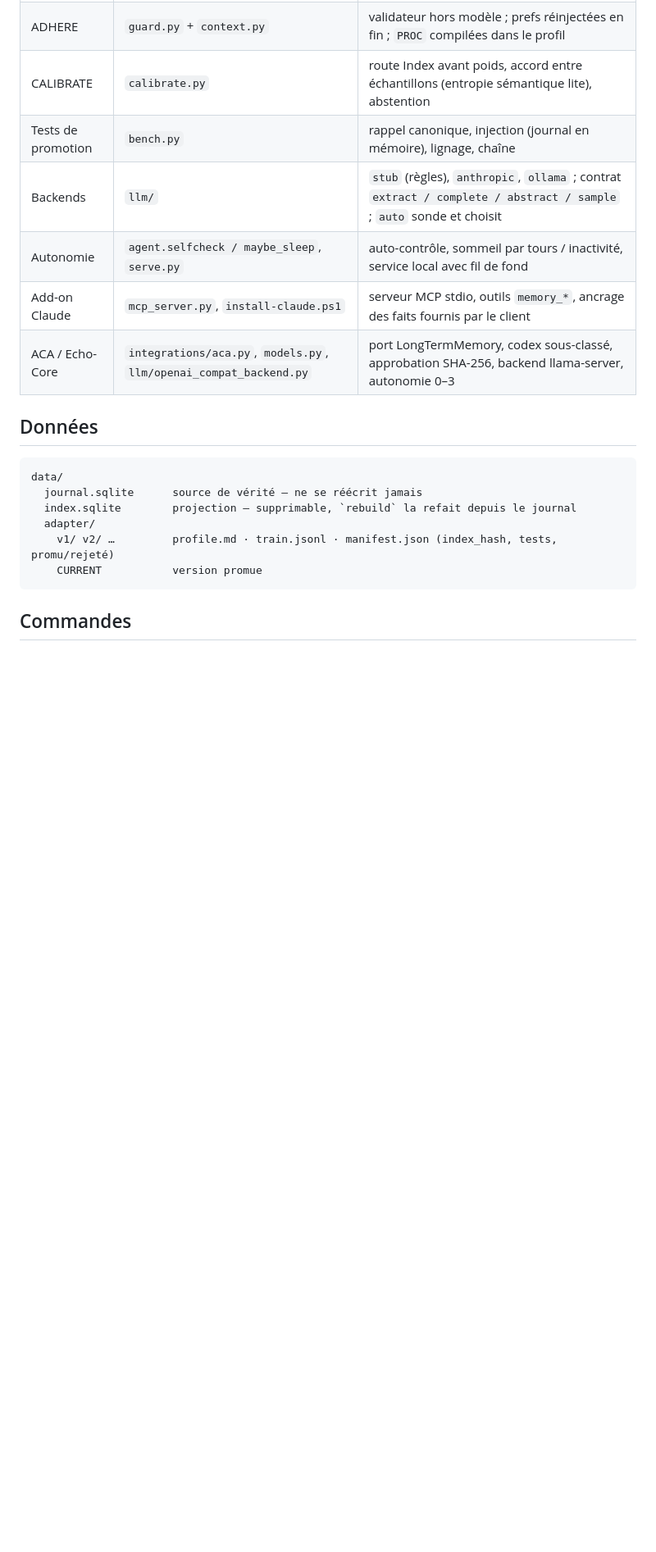
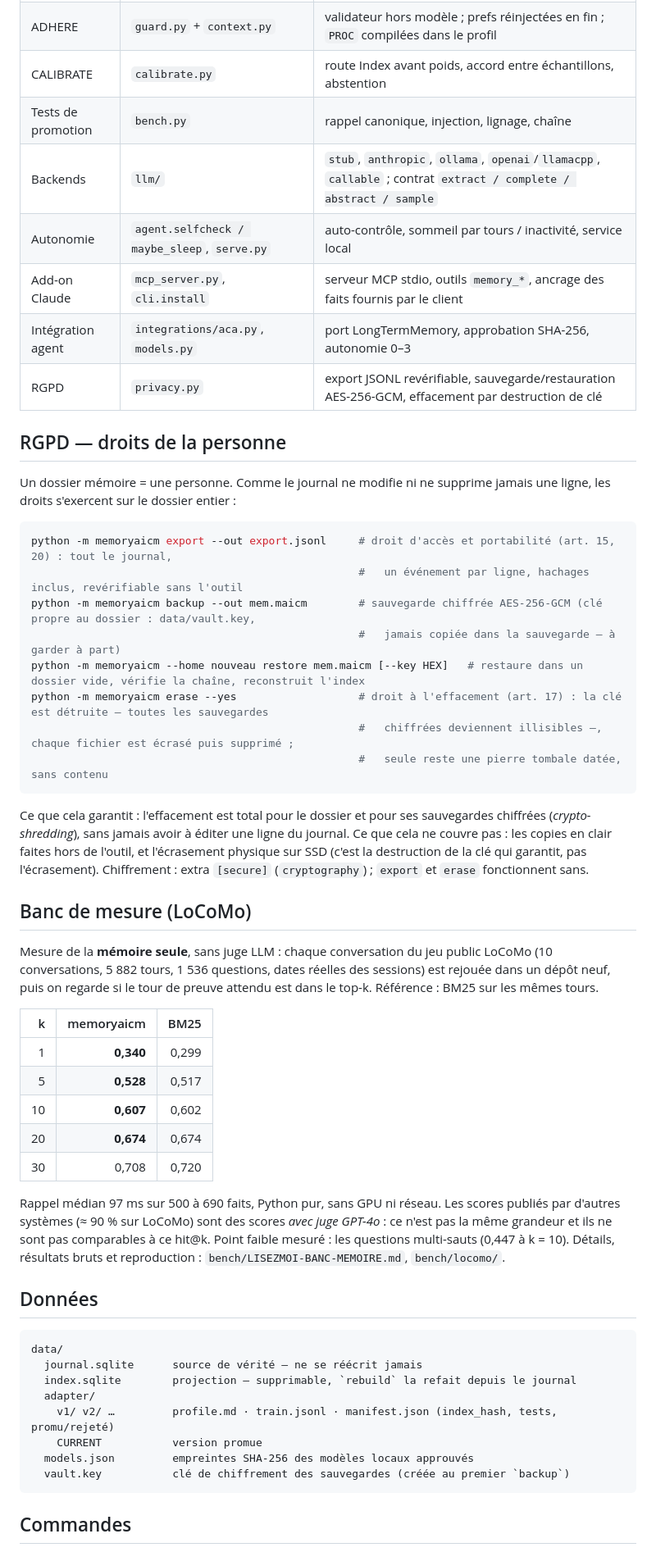
Before and after one commit to GotoRyugen/memoryaicm, a Markdown page: README.md, the part around one of its changes. Shown at 82% size. Drawn GitHub-style; blank space fills up the shorter version.

````diff
--- a/README.md
+++ b/README.md
@@ -213,10 +185,51 @@ Le journal garde tout ; `search` le retrouve toujours ; `recall` réactive.
 | ADHERE | `guard.py` + `context.py` | validateur hors modèle ; prefs réinjectées en fin ; `PROC` compilées dans le profil |
-| CALIBRATE | `calibrate.py` | route Index avant poids, accord entre échantillons (entropie sémantique lite), abstention |
-| Tests de promotion | `bench.py` | rappel canonique, injection (journal en mémoire), lignage, chaîne |
-| Backends | `llm/` | `stub` (règles), `anthropic`, `ollama` ; contrat `extract / complete / abstract / sample` ; `auto` sonde et choisit |
-| Autonomie | `agent.selfcheck / maybe_sleep`, `serve.py` | auto-contrôle, sommeil par tours / inactivité, service local avec fil de fond |
-| Add-on Claude | `mcp_server.py`, `install-claude.ps1` | serveur MCP stdio, outils `memory_*`, ancrage des faits fournis par le client |
-| ACA / Echo-Core | `integrations/aca.py`, `models.py`, `llm/openai_compat_backend.py` | port LongTermMemory, codex sous-classé, approbation SHA-256, backend llama-server, autonomie 0–3 |
+| CALIBRATE | `calibrate.py` | route Index avant poids, accord entre échantillons, abstention |
+| Tests de promotion | `bench.py` | rappel canonique, injection, lignage, chaîne |
+| Backends | `llm/` | `stub`, `anthropic`, `ollama`, `openai`/`llamacpp`, `callable` ; contrat `extract / complete / abstract / sample` |
+| Autonomie | `agent.selfcheck / maybe_sleep`, `serve.py` | auto-contrôle, sommeil par tours / inactivité, service local |
+| Add-on Claude | `mcp_server.py`, `cli.install` | serveur MCP stdio, outils `memory_*`, ancrage des faits fournis par le client |
+| Intégration agent | `integrations/aca.py`, `models.py` | port LongTermMemory, approbation SHA-256, autonomie 0–3 |
+| RGPD | `privacy.py` | export JSONL revérifiable, sauvegarde/restauration AES-256-GCM, effacement par destruction de clé |
+
+## RGPD — droits de la personne
+
+Un dossier mémoire = une personne. Comme le journal ne modifie ni ne supprime jamais une ligne, les droits
+s'exercent sur le dossier entier :
+
+```bash
+python -m memoryaicm export --out export.jsonl     # droit d'accès et portabilité (art. 15, 20) : tout le journal,
+                                                   #   un événement par ligne, hachages inclus, revérifiable sans l'outil
+python -m memoryaicm backup --out mem.maicm        # sauvegarde chiffrée AES-256-GCM (clé propre au dossier : data/vault.key,
+                                                   #   jamais copiée dans la sauvegarde — à garder à part)
+python -m memoryaicm --home nouveau restore mem.maicm [--key HEX]   # restaure dans un dossier vide, vérifie la chaîne, reconstruit l'index
+python -m memoryaicm erase --yes                   # droit à l'effacement (art. 17) : la clé est détruite — toutes les sauvegardes
+                                                   #   chiffrées deviennent illisibles —, chaque fichier est écrasé puis supprimé ;
+                                                   #   seule reste une pierre tombale datée, sans contenu
+```
+
+Ce que cela garantit : l'effacement est total pour le dossier et pour ses sauvegardes chiffrées (*crypto-shredding*),
+sans jamais avoir à éditer une ligne du journal. Ce que cela ne couvre pas : les copies en clair faites hors de
+l'outil, et l'écrasement physique sur SSD (c'est la destruction de la clé qui garantit, pas l'écrasement).
+Chiffrement : extra `[secure]` (`cryptography`) ; `export` et `erase` fonctionnent sans.
+
+## Banc de mesure (LoCoMo)
+
+Mesure de la **mémoire seule**, sans juge LLM : chaque conversation du jeu public LoCoMo (10 conversations,
+5 882 tours, 1 536 questions, dates réelles des sessions) est rejouée dans un dépôt neuf, puis on regarde si le
+tour de preuve attendu est dans le top-k. Référence : BM25 sur les mêmes tours.
+
+| k | memoryaicm | BM25 |
+|---:|---:|---:|
+| 1 | **0,340** | 0,299 |
+| 5 | **0,528** | 0,517 |
+| 10 | **0,607** | 0,602 |
+| 20 | **0,674** | 0,674 |
+| 30 | 0,708 | 0,720 |
+
+Rappel médian 97 ms sur 500 à 690 faits, Python pur, sans GPU ni réseau. Les scores publiés par d'autres
+systèmes (≈ 90 % sur LoCoMo) sont des scores *avec juge GPT-4o* : ce n'est pas la même grandeur et ils ne sont
+pas comparables à ce hit@k. Point faible mesuré : les questions multi-sauts (0,447 à k = 10). Détails, résultats
+bruts et reproduction : `bench/LISEZMOI-BANC-MEMOIRE.md`, `bench/locomo/`.
 
 ## Données
 
@@ -227,6 +240,8 @@ data/
   adapter/
     v1/ v2/ …         profile.md · train.jsonl · manifest.json (index_hash, tests, promu/rejeté)
     CURRENT           version promue
+  models.json         empreintes SHA-256 des modèles locaux approuvés
+  vault.key           clé de chiffrement des sauvegardes (créée au premier `backup`)
 ```
 
 ## Commandes
````
Also changed, not shown: other parts of README.md (+123 -149 lines), README.en.md (added, +277 -0 lines).
